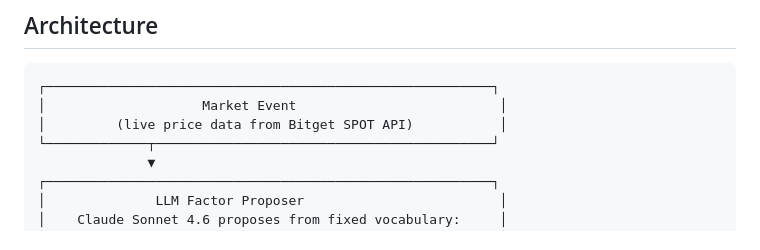
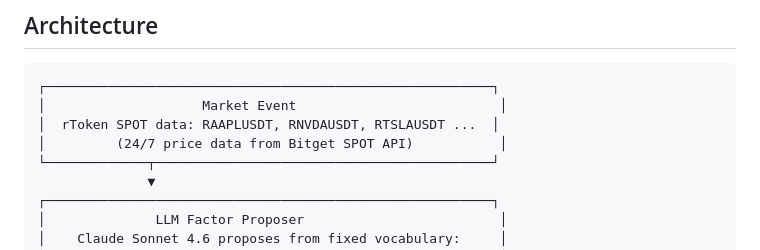
Before and after one commit to samueldanso/factor-atlas, a Markdown page: README.md, the part around one of its changes. Drawn GitHub-style.

````diff
--- a/README.md
+++ b/README.md
@@ -103,7 +101,8 @@ Cycle: NVDAUSDT
 ```
 ┌─────────────────────────────────────────────────────────┐
 │                    Market Event                          │
-│         (live price data from Bitget SPOT API)           │
+│  rToken SPOT data: RAAPLUSDT, RNVDAUSDT, RTSLAUSDT ...  │
+│         (24/7 price data from Bitget SPOT API)           │
 └─────────────┬───────────────────────────────────────────┘
               ▼
 ┌─────────────────────────────────────────────────────────┐
````
Also changed, not shown: other parts of README.md (+16 -17 lines), docs/SUBMISSION.md (+5 -3 lines).
